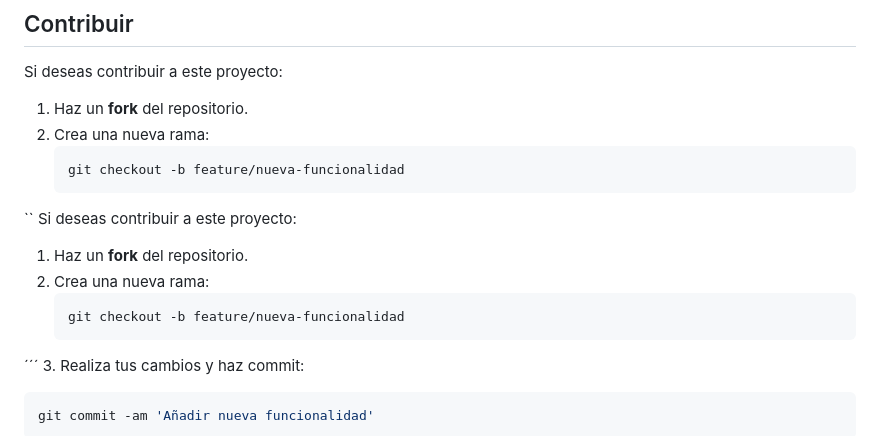
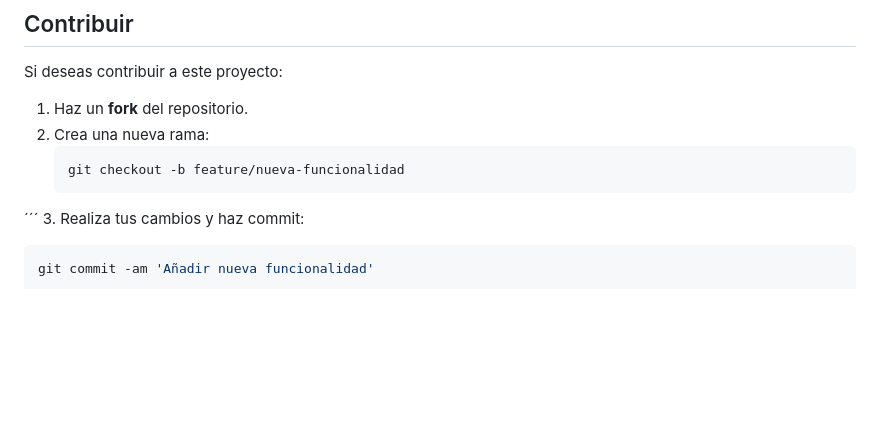
Before and after one commit to JesPezz/EstacionMeteorologica, a Markdown page: README.md, the part around the change. Rendered like a GitHub page; blank space fills up the shorter version.

````diff
--- a/README.md
+++ b/README.md
@@ -98,13 +98,6 @@ Si deseas contribuir a este proyecto:
 2. Crea una nueva rama:
    ```bash
    git checkout -b feature/nueva-funcionalidad
-``
-Si deseas contribuir a este proyecto:
-
-1. Haz un **fork** del repositorio.
-2. Crea una nueva rama:
-   ```bash
-   git checkout -b feature/nueva-funcionalidad
 ´´´
 3. Realiza tus cambios y haz commit:
    ```bash
````
